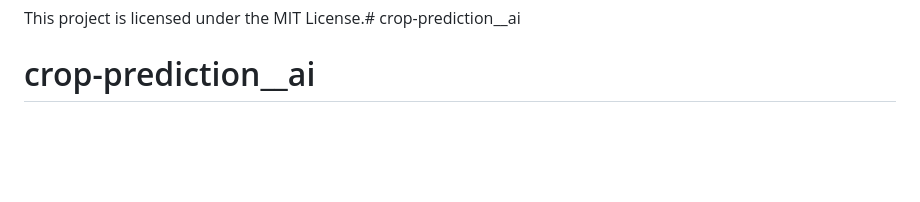
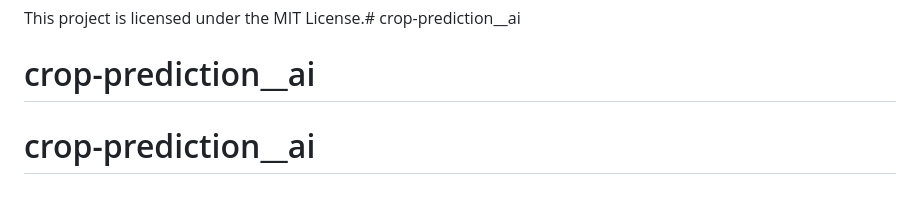
Before and after one commit to devanshbhardw/crop-prediction__ai, a Markdown page: README.md, the part around the change. GitHub-like rendering; blank space fills up the shorter version.

```diff
--- a/README.md
+++ b/README.md
@@ -109,3 +109,4 @@ Run the test suite with:
 
 This project is licensed under the MIT License.# crop-prediction__ai
 # crop-prediction__ai
+# crop-prediction__ai
```
